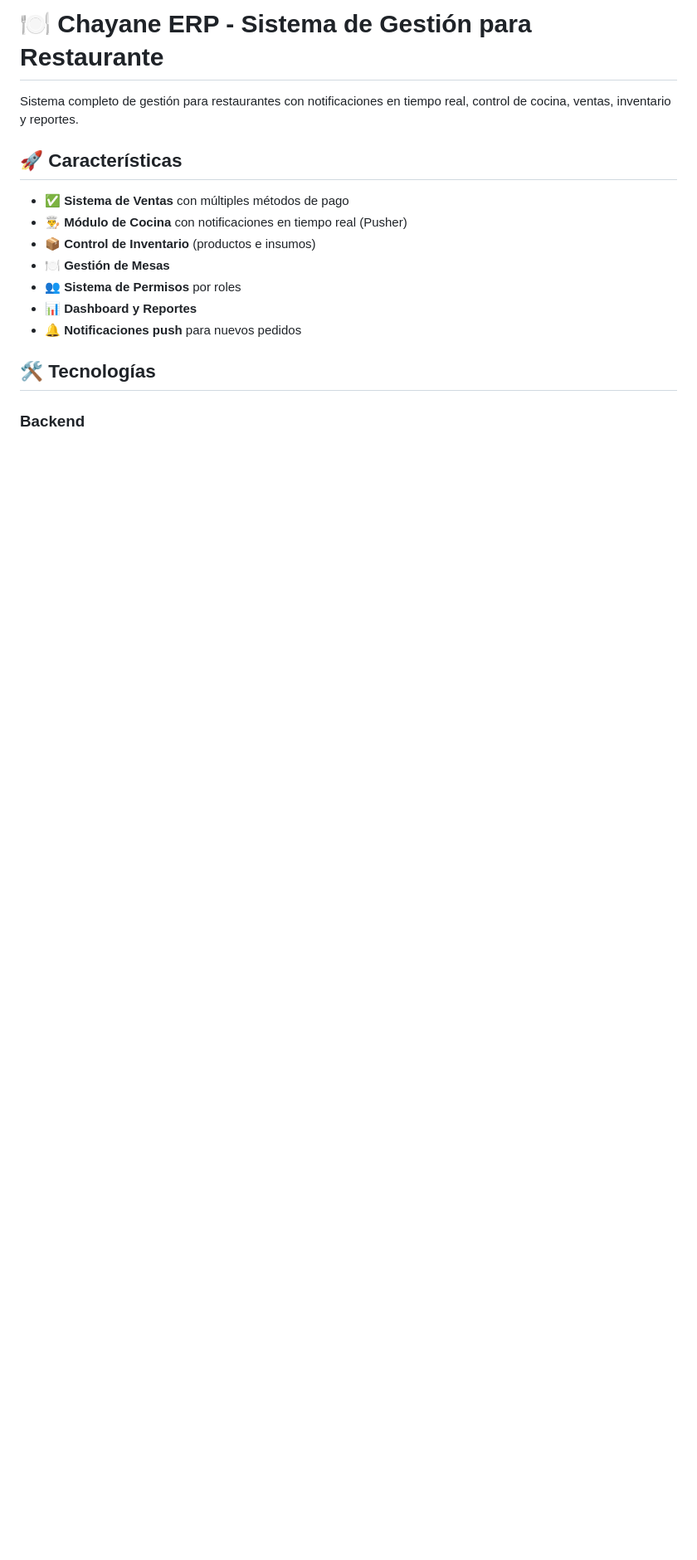
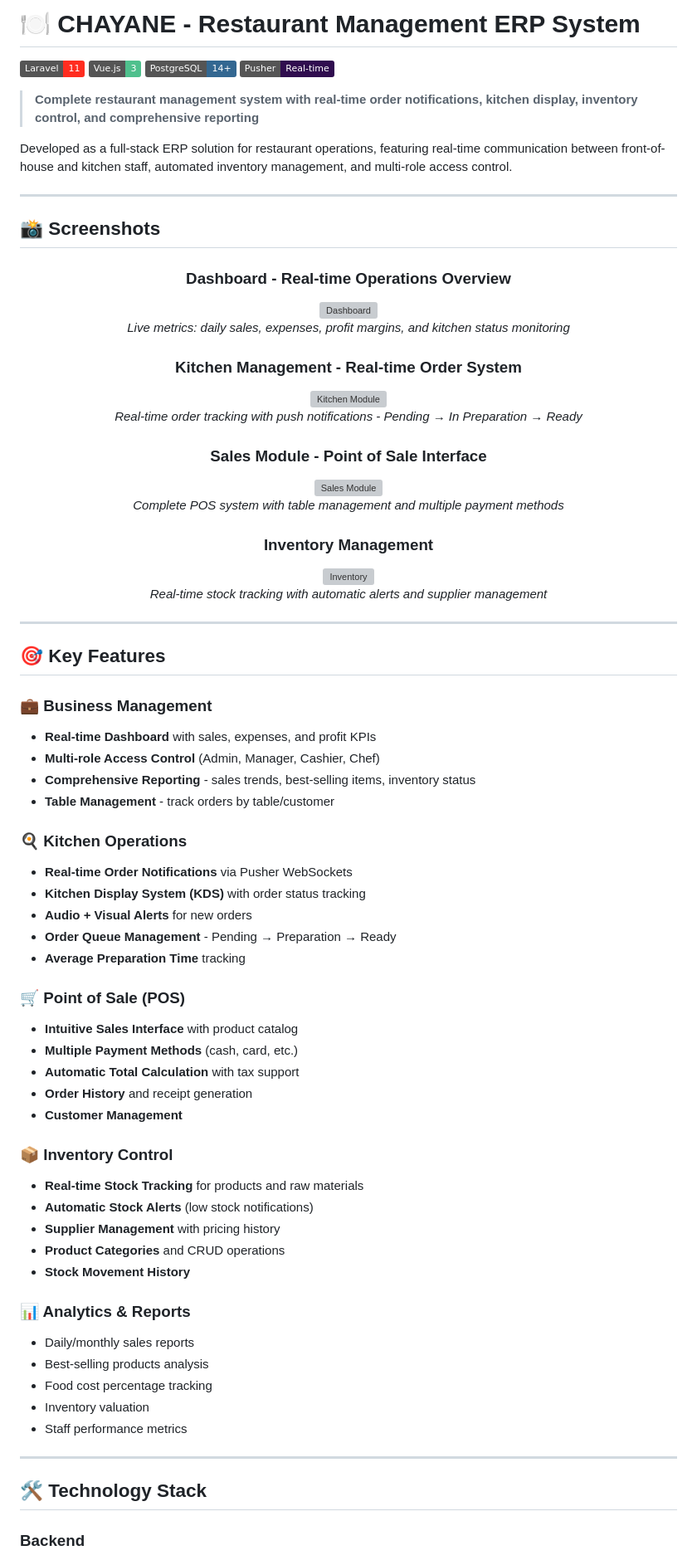
Before and after one commit to ArnySalazar/PI2-CHAYANE, a Markdown page: README.md, the part around one of its changes. Shown at 83% size. Drawn GitHub-style; badges without logos; blank space fills up the shorter version; grey boxes are pictures that could not be loaded.

```diff
--- a/README.md
+++ b/README.md
@@ -1,17 +1,82 @@
-# 🍽️ Chayane ERP - Sistema de Gestión para Restaurante
+# 🍽️ CHAYANE - Restaurant Management ERP System
 
-Sistema completo de gestión para restaurantes con notificaciones en tiempo real, control de cocina, ventas, inventario y reportes.
+[![Laravel](https://img.shields.io/badge/Laravel-11-FF2D20?logo=laravel)](https://laravel.com/)
+[![Vue.js](https://img.shields.io/badge/Vue.js-3-4FC08D?logo=vue.js)](https://vuejs.org/)
+[![PostgreSQL](https://img.shields.io/badge/PostgreSQL-14+-336791?logo=postgresql)](https://www.postgresql.org/)
+[![Pusher](https://img.shields.io/badge/Pusher-Real--time-300D4F)](https://pusher.com/)
 
-## 🚀 Características
+> **Complete restaurant management system with real-time order notifications, kitchen display, inventory control, and comprehensive reporting**
 
-- ✅ **Sistema de Ventas** con múltiples métodos de pago
-- 👨‍🍳 **Módulo de Cocina** con notificaciones en tiempo real (Pusher)
-- 📦 **Control de Inventario** (productos e insumos)
-- 🍽️ **Gestión de Mesas**
-- 👥 **Sistema de Permisos** por roles
-- 📊 **Dashboard y Reportes**
-- 🔔 **Notificaciones push** para nuevos pedidos
+Developed as a full-stack ERP solution for restaurant operations, featuring real-time communication between front-of-house and kitchen staff, automated inventory management, and multi-role access control.
 
-## 🛠️ Tecnologías
+---
+
+## 📸 Screenshots
+
+<div align="center">
+
+### Dashboard - Real-time Operations Overview
+<img src="screenshots/dashboard.png" alt="Dashboard" width="800"/>
+
+*Live metrics: daily sales, expenses, profit margins, and kitchen status monitoring*
+
+### Kitchen Management - Real-time Order System
+<img src="screenshots/kitchen.png" alt="Kitchen Module" width="800"/>
+
+*Real-time order tracking with push notifications - Pending → In Preparation → Ready*
+
+### Sales Module - Point of Sale Interface
+<img src="screenshots/sales.png" alt="Sales Module" width="800"/>
+
+*Complete POS system with table management and multiple payment methods*
+
+### Inventory Management
+<img src="screenshots/inventory.png" alt="Inventory" width="800"/>
+
+*Real-time stock tracking with automatic alerts and supplier management*
+
+</div>
+
+---
+
+## 🎯 Key Features
+
+### 💼 Business Management
+- **Real-time Dashboard** with sales, expenses, and profit KPIs
+- **Multi-role Access Control** (Admin, Manager, Cashier, Chef)
+- **Comprehensive Reporting** - sales trends, best-selling items, inventory status
+- **Table Management** - track orders by table/customer
+
+### 🍳 Kitchen Operations
+- **Real-time Order Notifications** via Pusher WebSockets
+- **Kitchen Display System (KDS)** with order status tracking
+- **Audio + Visual Alerts** for new orders
+- **Order Queue Management** - Pending → Preparation → Ready
+- **Average Preparation Time** tracking
+
+### 🛒 Point of Sale (POS)
+- **Intuitive Sales Interface** with product catalog
+- **Multiple Payment Methods** (cash, card, etc.)
+- **Automatic Total Calculation** with tax support
+- **Order History** and receipt generation
+- **Customer Management**
+
+### 📦 Inventory Control
+- **Real-time Stock Tracking** for products and raw materials
+- **Automatic Stock Alerts** (low stock notifications)
+- **Supplier Management** with pricing history
+- **Product Categories** and CRUD operations
+- **Stock Movement History**
+
+### 📊 Analytics & Reports
+- Daily/monthly sales reports
+- Best-selling products analysis
+- Food cost percentage tracking
+- Inventory valuation
+- Staff performance metrics
+
+---
+
+## 🛠️ Technology Stack
 
 ### Backend
```
Also changed, not shown: other parts of README.md (+218 -159 lines).
